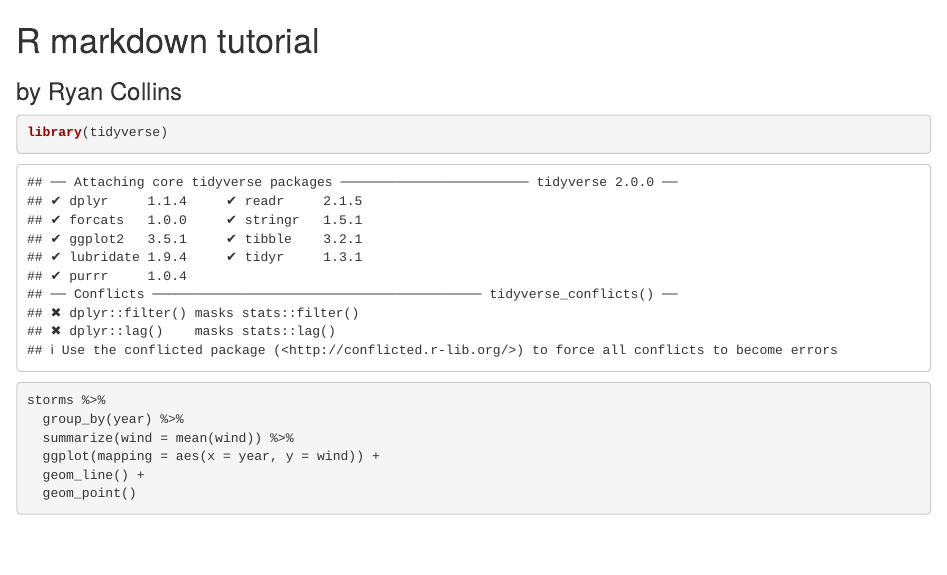
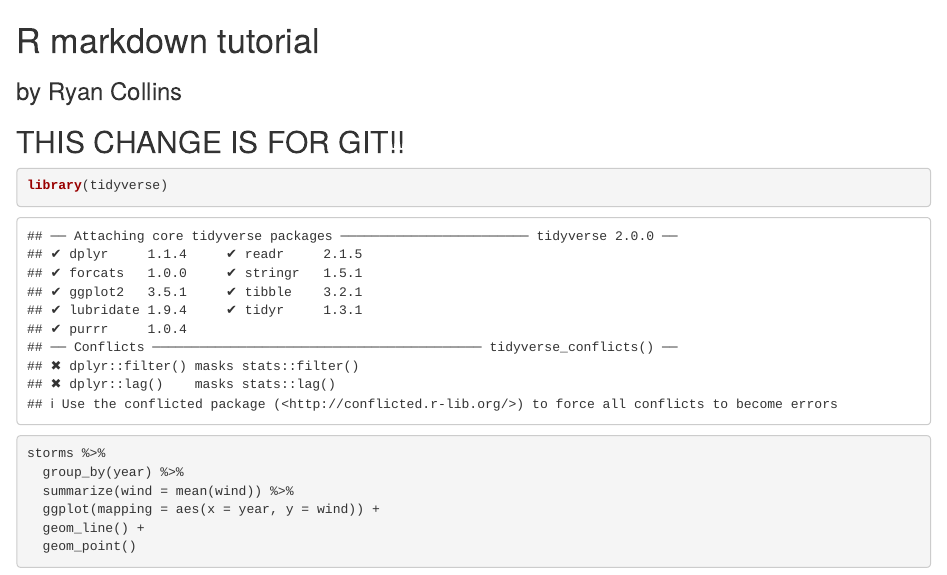
Before and after one commit to collinsrd/test-repo, an R Markdown document (rmark_practice.Rmd): the page in a window 1100 px wide, from its top. Rendered offline with R 4.5, knitr and Pandoc, with nearby package versions.

Commit message:
My recent change

````diff
--- a/rmark_practice.Rmd
+++ b/rmark_practice.Rmd
@@ -5,6 +5,7 @@ editor_options:
 ---
 # R markdown tutorial
 ### by Ryan Collins
+## THIS CHANGE IS FOR GIT!!
 
 ```{r setup, include = FALSE}
 knitr::opts_chunk$set(echo = TRUE)
````
